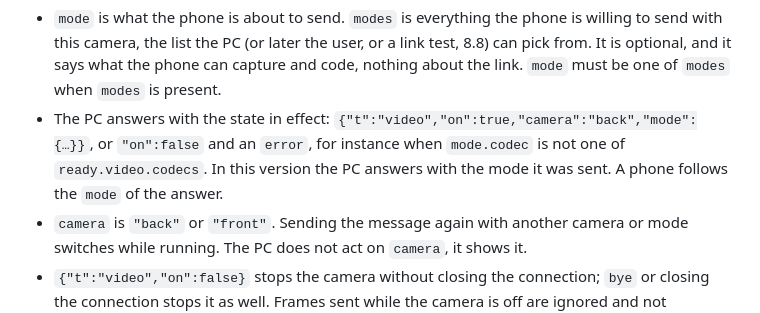
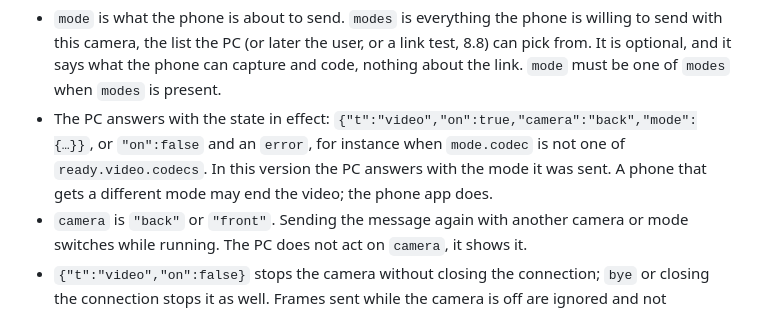
Before and after one commit to mehmetraufoguz/phoneset, a Markdown page: docs/protocol.md, the part around the change. Drawn GitHub-style.

Commit message:
docs(protocol): a phone may end the video when the PC answers another mode
Co-Authored-By: Claude Sonnet 5.5 <noreply@anthropic.com>

```diff
--- a/docs/protocol.md
+++ b/docs/protocol.md
@@ -238,7 +238,7 @@ frames a second are just modes. After `authed` the phone starts the camera with
   when `modes` is present.
 - The PC answers with the state in effect: `{"t":"video","on":true,"camera":"back","mode":{…}}`, or
   `"on":false` and an `error`, for instance when `mode.codec` is not one of `ready.video.codecs`. In this
-  version the PC answers with the mode it was sent. A phone follows the `mode` of the answer.
+  version the PC answers with the mode it was sent. A phone that gets a different mode may end the video; the phone app does.
 - `camera` is `"back"` or `"front"`. Sending the message again with another camera or mode switches
   while running. The PC does not act on `camera`, it shows it.
 - `{"t":"video","on":false}` stops the camera without closing the connection; `bye` or closing the
```
